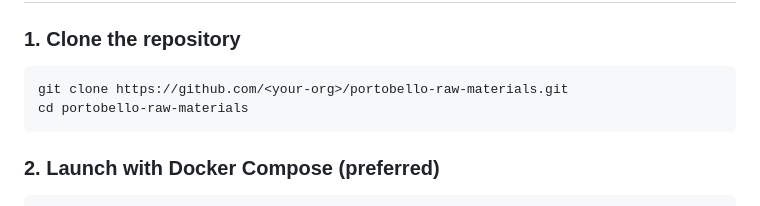
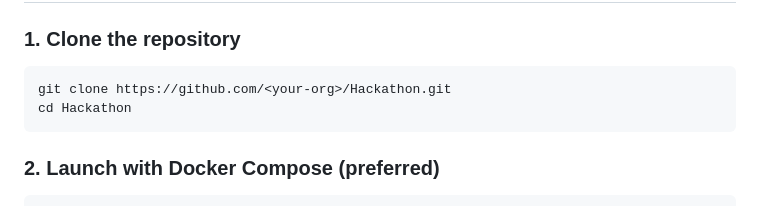
Before and after one commit to Jscott7227/Raw_Material_Estimation, a Markdown page: README.md, the part around the change. Rendered like a GitHub page.

Commit message:
Update repository clone instructions in README

````diff
--- a/README.md
+++ b/README.md
@@ -39,8 +39,8 @@ A production‑style proof of concept that demonstrates how Portobello America c
 
 ### 1. Clone the repository
 ```bash
-git clone https://github.com/<your-org>/portobello-raw-materials.git
-cd portobello-raw-materials
+git clone https://github.com/<your-org>/Hackathon.git
+cd Hackathon
 ```
 
 ### 2. Launch with Docker Compose (preferred)
````
